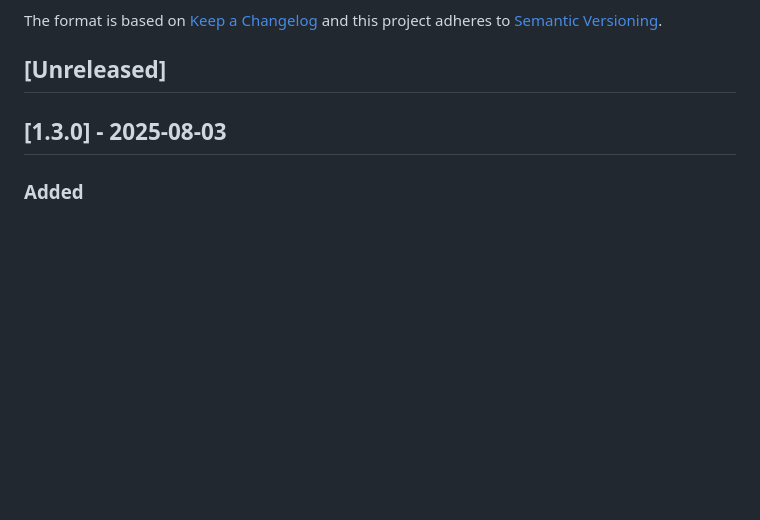
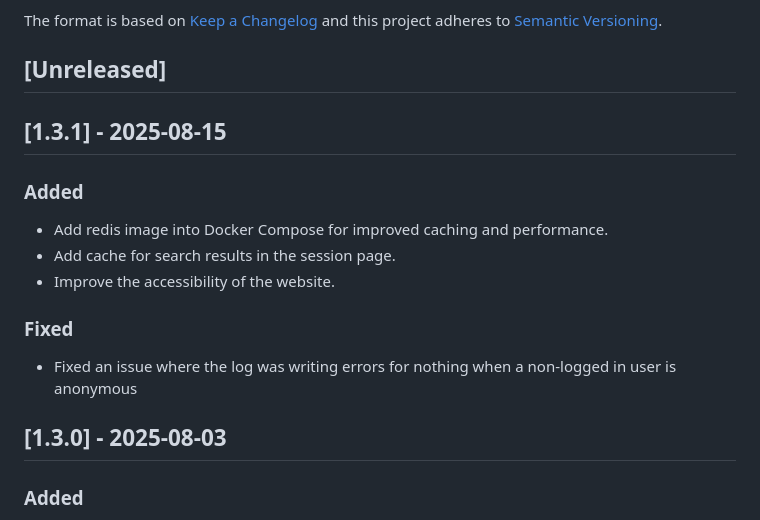
Before and after one commit to BaptisteLegat/mixlink, a Markdown page: CHANGELOG.md, the part around the change. Rendered like a GitHub page; blank space fills up the shorter version.

Commit message:
update changelog

```diff
--- a/CHANGELOG.md
+++ b/CHANGELOG.md
@@ -7,6 +7,17 @@ and this project adheres to [Semantic Versioning](https://semver.org/spec/v2.0.0
 
 ## [Unreleased]
 <!-- write your changes here -->
+
+## [1.3.1] - 2025-08-15
+
+### Added
+
+- Add redis image into Docker Compose for improved caching and performance.
+- Add cache for search results in the session page.
+- Improve the accessibility of the website.
+
+### Fixed
+- Fixed an issue where the log was writing errors for nothing when a non-logged in user is anonymous
 
 ## [1.3.0] - 2025-08-03
 
```
